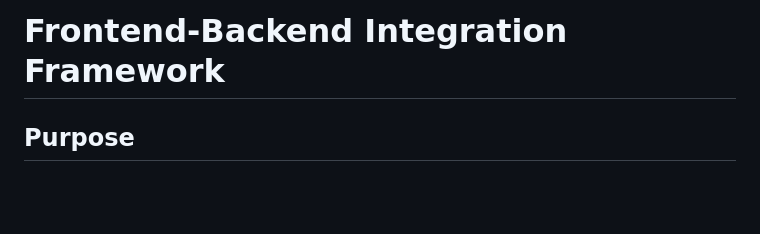
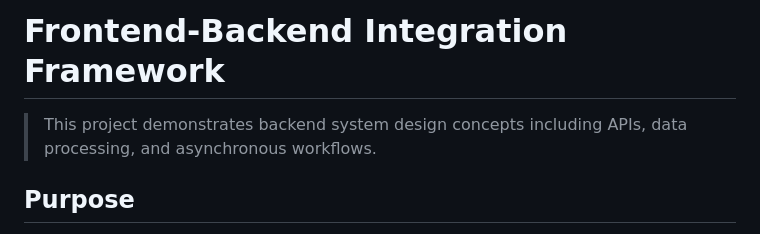
Before and after one commit to Madhu0568/frontend-backend-framework, a Markdown page: README.md, the part around the change. Drawn GitHub-style; blank space fills up the shorter version.

```diff
--- a/README.md
+++ b/README.md
@@ -1,4 +1,6 @@
 # Frontend-Backend Integration Framework
+
+> This project demonstrates backend system design concepts including APIs, data processing, and asynchronous workflows.
 
 ## Purpose
 
```
